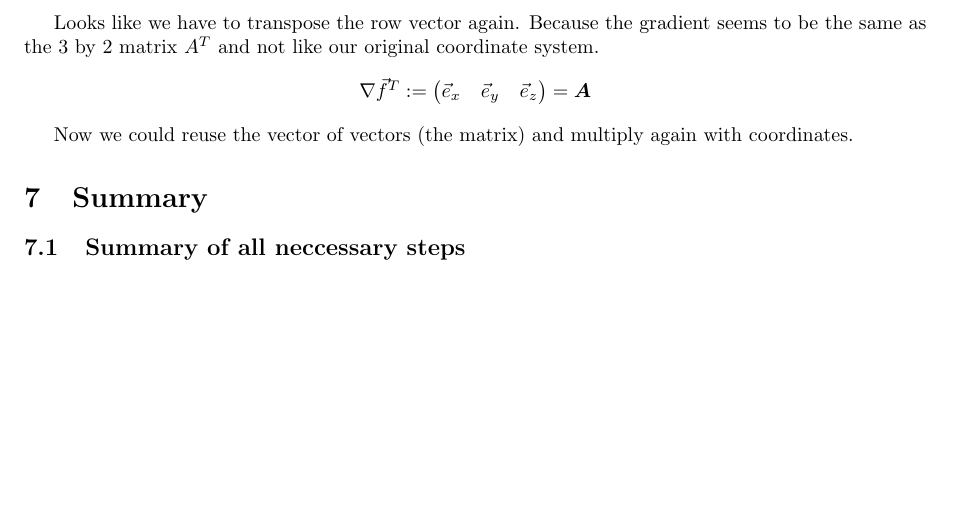
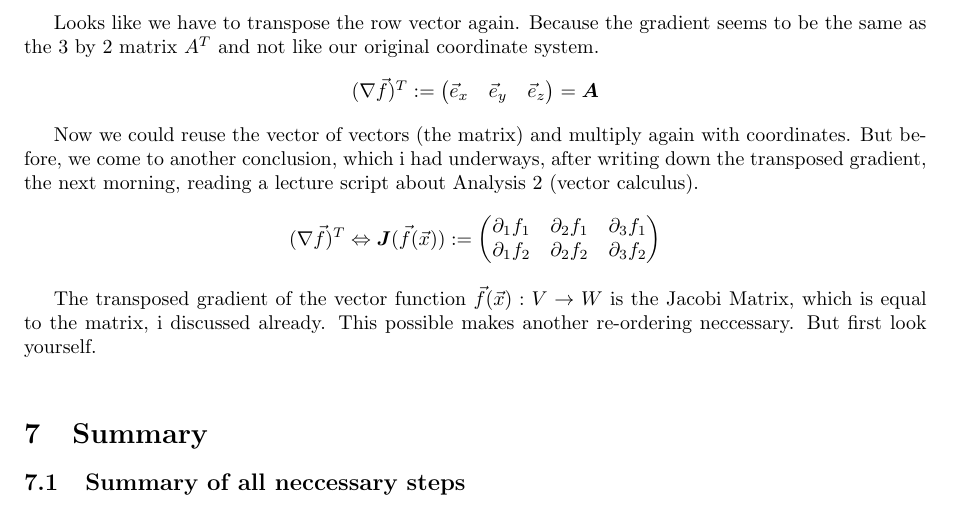
Before and after one commit to edwardgerhold/paper-pen-3-D, a LaTeX document (gerhold-3dto2d.tex): part of page 18 of 35 before the commit and part of page 19 of 36 after it, cut so that both start at the same text, the shorter picture padded with empty space. The pictures show the PDF file gerhold-3dto2d.pdf that the author committed with the source.

Commit message:
added relation to jacobi matrix and changed the handdrawn coord path to some other temp image

```diff
--- a/gerhold-3dto2d.tex
+++ b/gerhold-3dto2d.tex
@@ -753,12 +753,17 @@ Again we begin with $\vec{f}(\vec{x}) : V \subseteq \mathbb{R}^{3} \rightarrow W
 The first derivatives after the vector are the following by using the product rule and partial differentiation.
 The scalar component of the input is gone, because the derivative is $1$ and the other summand of the derived product is zero, because the cosine or sine function are treated like either like a constant or like a function and become zero because there is the wrong variable to differentiate in the angle.\\
 
+\begin{center}
+$\partial_{1}(\vec{f}_{1}(\vec{x})) = r_{x}\cos\varphi_{x}$\\
+$\partial_{2}(\vec{f}_{2}(\vec{x})) = r_{x}\sin\varphi_{x}$\\
+\end{center}
+
 The derivatives of the angles are not taken. But it seems to be obvious, that the sin and cosine would be rotating around by 90 degrees each time the derivative of the derivative with respect to the angle is taken. The slope is the vector, because the point is moving by that vector from its current position a straight line, when multiplied.\\
 
 \begin{center}
-$\partial_{1}(\vec{f}(\vec{x})) = \vec{e}_{x}$
-$\partial_{2}(\vec{f}(\vec{x})) = \vec{e}_{y}$
-$\partial_{3}(\vec{f}(\vec{x})) = \vec{e}_{z}$
+$\partial_{1}(\vec{f}(\vec{x})) = \vec{e}_{x}$\\
+$\partial_{2}(\vec{f}(\vec{x})) = \vec{e}_{y}$\\
+$\partial_{3}(\vec{f}(\vec{x})) = \vec{e}_{z}$\\
 \end{center}
 
 The second derivatives are already zero, because the returned vectors are constants with respect to the taken input variable.
@@ -781,10 +786,21 @@ $\nabla\vec{f} := \left(\begin{array}{1}\vec{e}_{x}\\\vec{e}_{y}\\\vec{e}_{z}\\\
 Looks like we have to transpose the row vector again. Because the gradient seems to be the same as the 3 by 2 matrix $A^{T}$ and not like our original coordinate system.
 
 \begin{center}
-$\nabla\vec{f}^{T} := \begin{pmatrix}\vec{e}_{x} & \vec{e}_{y} &\vec{e}_{z}\\\end{pmatrix} = \boldsymbol{A} $
+$(\nabla\vec{f})^{T} := \begin{pmatrix}\vec{e}_{x} & \vec{e}_{y} &\vec{e}_{z}\\\end{pmatrix} = \boldsymbol{A} $
 \end{center}
 
-Now we could reuse the vector of vectors (the matrix) and multiply again with coordinates.
+Now we could reuse the vector of vectors (the matrix) and multiply again with coordinates. But before, we come to another conclusion, which i had underways, after writing down the transposed gradient, the next morning, reading a lecture script about Analysis 2 (vector calculus).
+
+\begin{center}
+$(\nabla\vec{f})^{T} \Leftrightarrow \boldsymbol{J}(\vec{f}(\vec{x})) := \begin{pmatrix}\partial_{1}f_{1} & \partial_{2}f_{1} & \partial_{3}f_{1}\\\partial_{1}f_{2} & \partial_{2}f_{2} & \partial_{3}f_{2}\end{pmatrix}$
+\end{center}
+
+The transposed gradient of the vector function $\vec{f}(\vec{x}) : V \rightarrow W$ is the Jacobi Matrix, which is equal to the matrix, i discussed already. This possible makes another re-ordering neccessary. But first look yourself.\\
+
+
+
+
+
 
 \section{Summary}
 
```
Also changed, not shown: gerhold-3dto2d.pdf, pathcoords.png.
